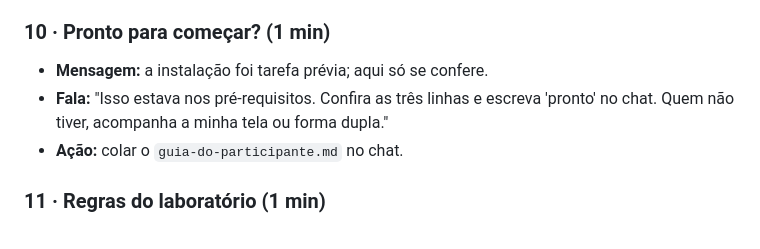
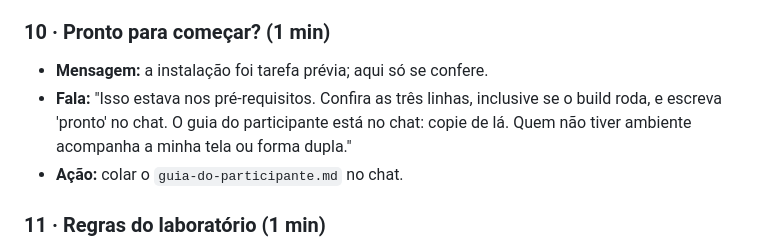
Before and after one commit to reegiss/workshop-ia, a Markdown page: workshop/guia-do-apresentador.md, the part around the change. Drawn GitHub-style.

Commit message:
docs: fala nova do slide 10 no guia
Co-Authored-By: Claude Opus 5.5 <noreply@anthropic.com>

```diff
--- a/workshop/guia-do-apresentador.md
+++ b/workshop/guia-do-apresentador.md
@@ -135,8 +135,9 @@ Cada fala tem até 40 palavras. Use como base, não como texto para ler.
 
 ### 10 · Pronto para começar? (1 min)
 - **Mensagem:** a instalação foi tarefa prévia; aqui só se confere.
-- **Fala:** "Isso estava nos pré-requisitos. Confira as três linhas e escreva 'pronto' no
-  chat. Quem não tiver, acompanha a minha tela ou forma dupla."
+- **Fala:** "Isso estava nos pré-requisitos. Confira as três linhas, inclusive se o build
+  roda, e escreva 'pronto' no chat. O guia do participante está no chat: copie de lá. Quem
+  não tiver ambiente acompanha a minha tela ou forma dupla."
 - **Ação:** colar o `guia-do-participante.md` no chat.
 
 ### 11 · Regras do laboratório (1 min)
```
